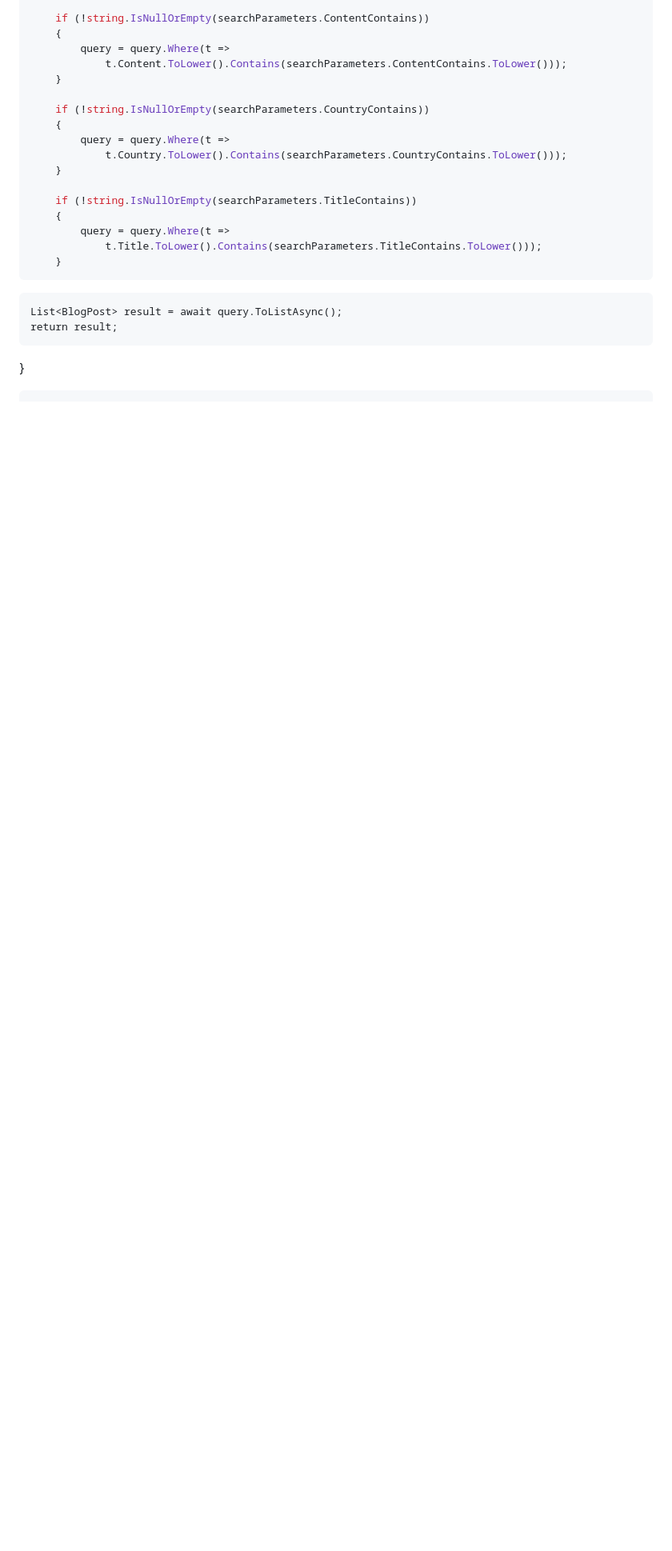
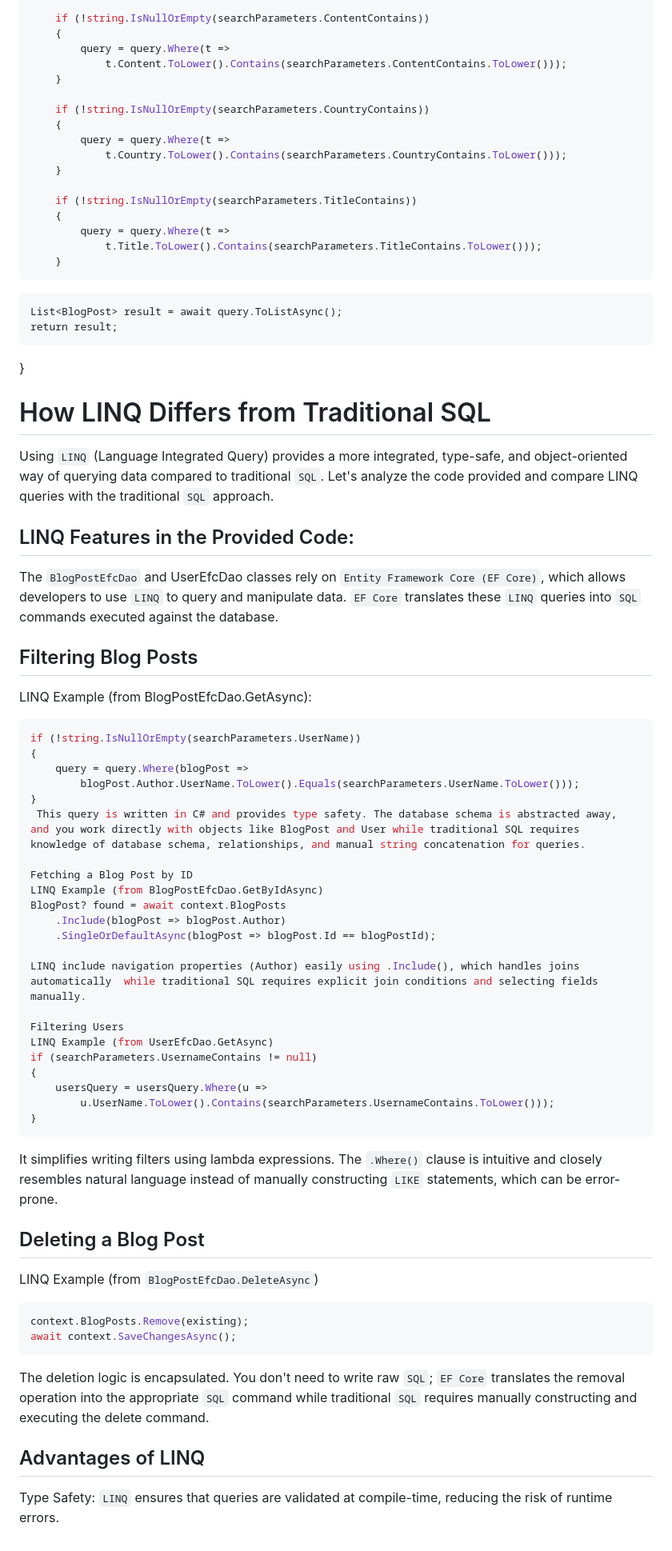
Before and after one commit to arttuulips/DND-Final-Project, a Markdown page: Data Access.md, the part around the change. Shown: that part at 80% size. Rendered like a GitHub page; blank space fills up the shorter version.

Commit message:
Update Data Access.md
FINAL

````diff
--- a/Data Access.md
+++ b/Data Access.md
@@ -79,4 +79,47 @@ public async Task<IEnumerable<BlogPost>> GetAsync(SearchBlogPostParametersDto se
     List<BlogPost> result = await query.ToListAsync();
     return result;
 }
+
+
+# How LINQ Differs from Traditional SQL
+Using `LINQ` (Language Integrated Query) provides a more integrated, type-safe, and object-oriented way of querying data compared to traditional `SQL`. Let's analyze the code provided and compare LINQ queries with the traditional `SQL` approach.
+## LINQ Features in the Provided Code:
+The `BlogPostEfcDao` and UserEfcDao classes rely on `Entity Framework Core (EF Core)`, which allows developers to use `LINQ` to query and manipulate data. `EF Core` translates these `LINQ` queries into `SQL` commands executed against the database.
+## Filtering Blog Posts
+LINQ Example (from BlogPostEfcDao.GetAsync):
+```csharp
+if (!string.IsNullOrEmpty(searchParameters.UserName))
+{
+    query = query.Where(blogPost =>
+        blogPost.Author.UserName.ToLower().Equals(searchParameters.UserName.ToLower()));
+}
+ This query is written in C# and provides type safety. The database schema is abstracted away, and you work directly with objects like BlogPost and User while traditional SQL requires knowledge of database schema, relationships, and manual string concatenation for queries.
+
+Fetching a Blog Post by ID
+LINQ Example (from BlogPostEfcDao.GetByIdAsync)
+BlogPost? found = await context.BlogPosts
+    .Include(blogPost => blogPost.Author)
+    .SingleOrDefaultAsync(blogPost => blogPost.Id == blogPostId);
+
+LINQ include navigation properties (Author) easily using .Include(), which handles joins automatically  while traditional SQL requires explicit join conditions and selecting fields manually.
+
+Filtering Users
+LINQ Example (from UserEfcDao.GetAsync)
+if (searchParameters.UsernameContains != null)
+{
+    usersQuery = usersQuery.Where(u =>
+        u.UserName.ToLower().Contains(searchParameters.UsernameContains.ToLower()));
+}
 ```
+It simplifies writing filters using lambda expressions. The `.Where()` clause is intuitive and closely resembles natural language instead of manually constructing `LIKE` statements, which can be error-prone.
+
+## Deleting a Blog Post
+LINQ Example (from `BlogPostEfcDao.DeleteAsync`)
+```csharp
+context.BlogPosts.Remove(existing);
+await context.SaveChangesAsync();
+```
+The deletion logic is encapsulated. You don't need to write raw `SQL`; `EF Core` translates the removal operation into the appropriate `SQL` command while traditional `SQL` requires manually constructing and executing the delete command.
+
+## Advantages of LINQ
+Type Safety: `LINQ` ensures that queries are validated at compile-time, reducing the risk of runtime errors.
````
